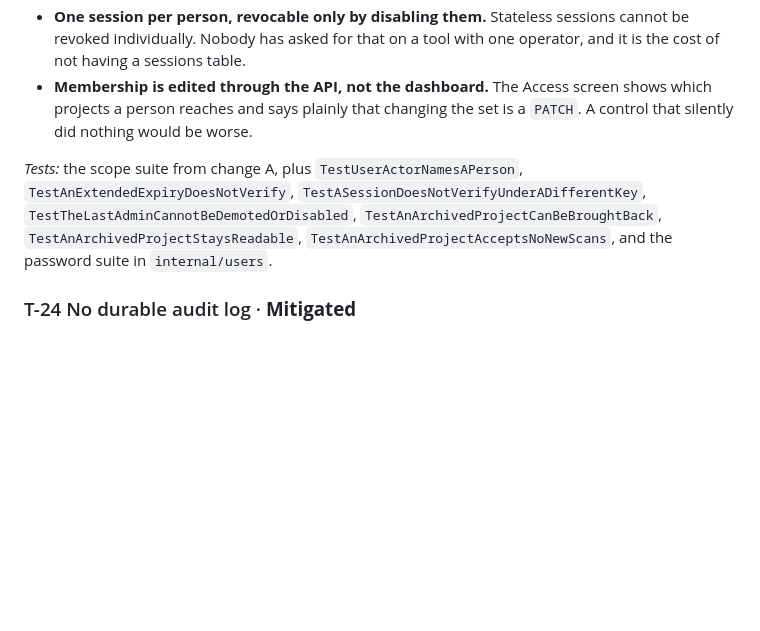
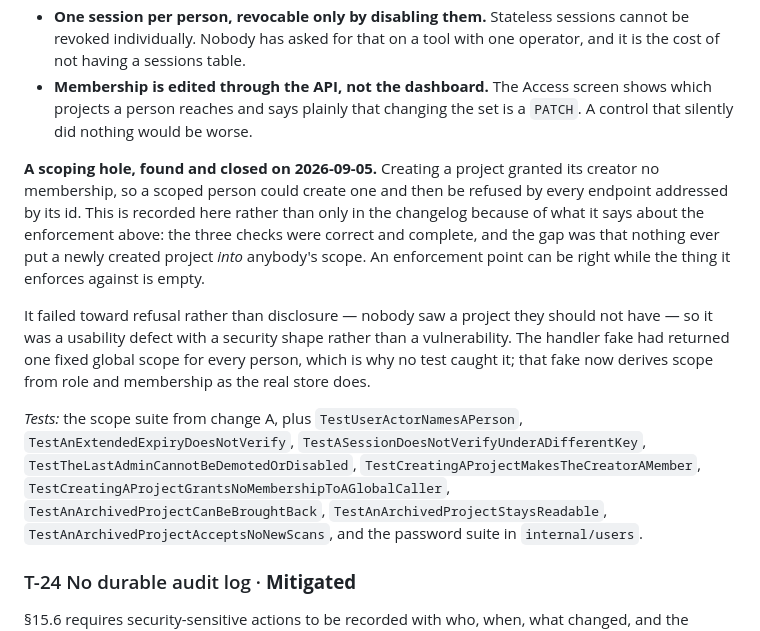
Before and after one commit to aizen299/secure-dev, a Markdown page: docs/security/threat-model.md, the part around the change. Rendered like a GitHub page; blank space fills up the shorter version.

```diff
--- a/docs/security/threat-model.md
+++ b/docs/security/threat-model.md
@@ -301,9 +301,24 @@ to let the broken versions pass their tests.
   screen shows which projects a person reaches and says plainly that changing
   the set is a `PATCH`. A control that silently did nothing would be worse.
 
+**A scoping hole, found and closed on 2026-09-05.** Creating a project granted
+its creator no membership, so a scoped person could create one and then be
+refused by every endpoint addressed by its id. This is recorded here rather
+than only in the changelog because of what it says about the enforcement above:
+the three checks were correct and complete, and the gap was that nothing ever
+put a newly created project *into* anybody's scope. An enforcement point can be
+right while the thing it enforces against is empty.
+
+It failed toward refusal rather than disclosure — nobody saw a project they
+should not have — so it was a usability defect with a security shape rather
+than a vulnerability. The handler fake had returned one fixed global scope for
+every person, which is why no test caught it; that fake now derives scope from
+role and membership as the real store does.
+
 *Tests:* the scope suite from change A, plus `TestUserActorNamesAPerson`,
 `TestAnExtendedExpiryDoesNotVerify`, `TestASessionDoesNotVerifyUnderADifferentKey`,
-`TestTheLastAdminCannotBeDemotedOrDisabled`, `TestAnArchivedProjectCanBeBroughtBack`,
+`TestTheLastAdminCannotBeDemotedOrDisabled`, `TestCreatingAProjectMakesTheCreatorAMember`,
+`TestCreatingAProjectGrantsNoMembershipToAGlobalCaller`, `TestAnArchivedProjectCanBeBroughtBack`,
 `TestAnArchivedProjectStaysReadable`, `TestAnArchivedProjectAcceptsNoNewScans`,
 and the password suite in `internal/users`.
 
```
Also changed, not shown: README.md (+8 -7 lines), docs/adr/033-identity-roles-and-project-scoping.md (+28 -0 lines).
